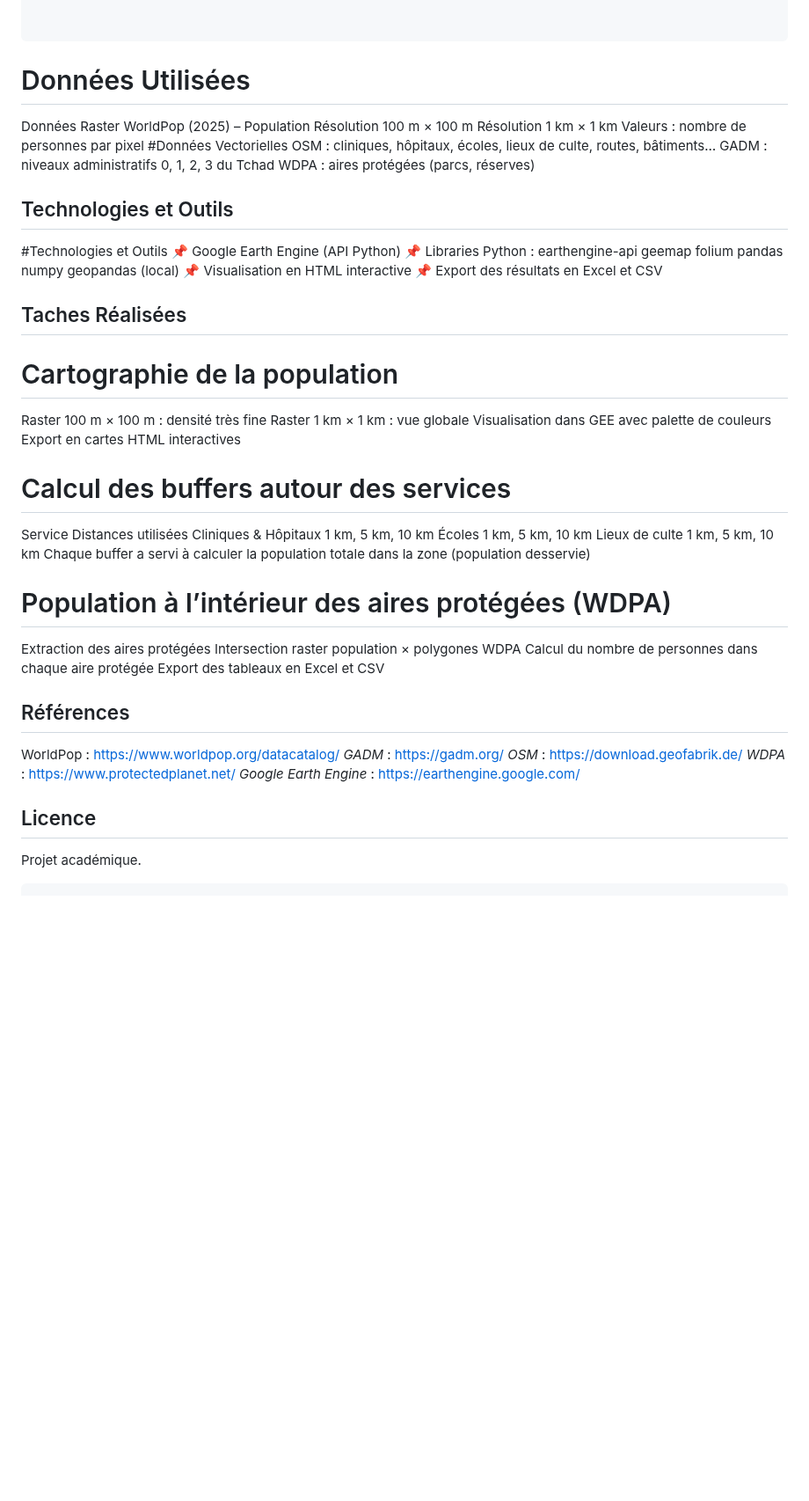
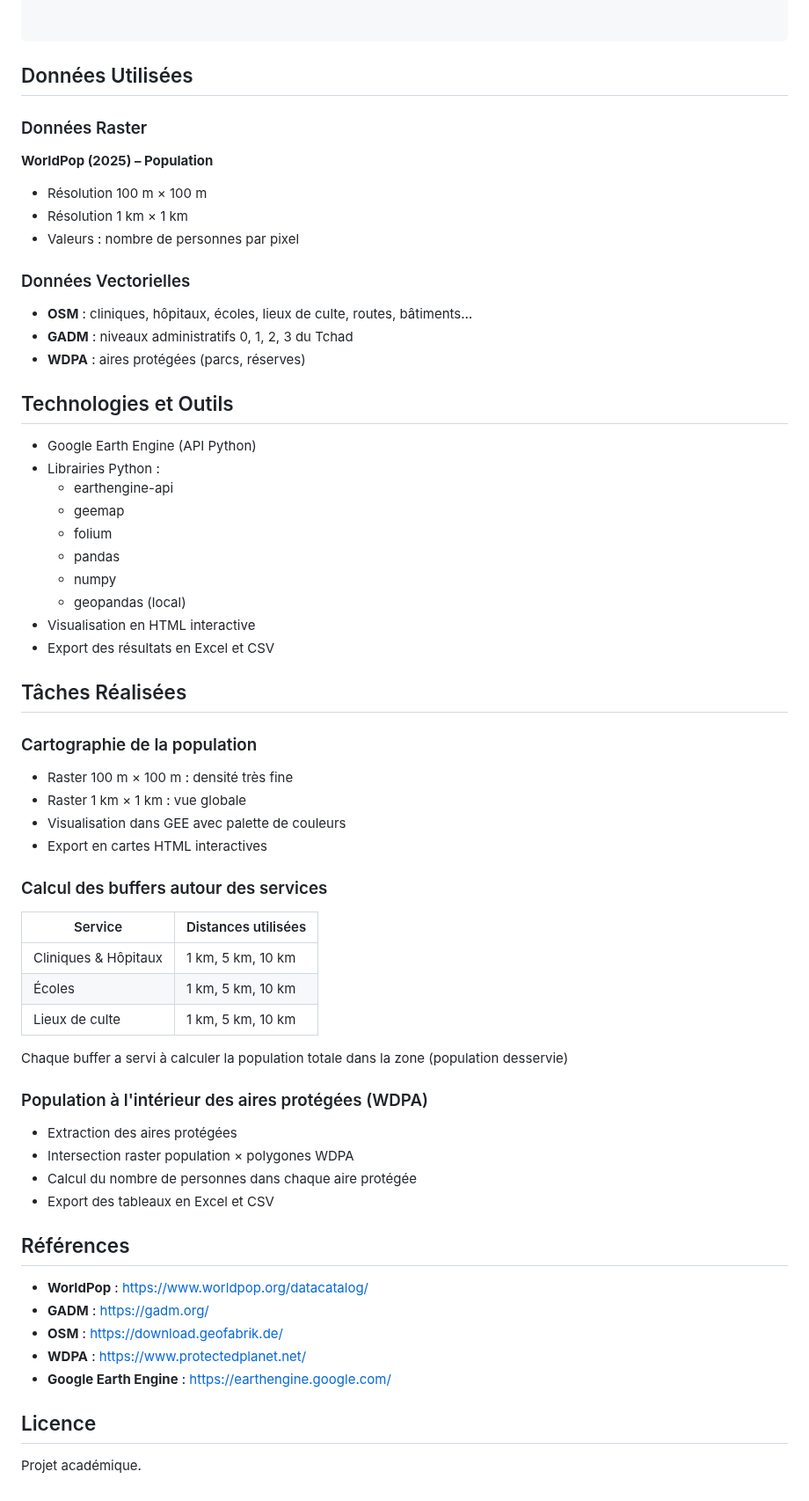
Before and after one commit to Abson-dev/Statistique-Exploratoire-Spatiale-2025-2026, a Markdown page: 02_TP_Equipes/TP3_DAVID_BAMBA_TRESOR_MOUSTAPHA_LAMINE/README.md, the part around one of its changes. Shown at 88% size. GitHub-like rendering; blank space fills up the shorter version.

Commit message:
Update README.md
New version

````diff
--- a/02_TP_Equipes/TP3_DAVID_BAMBA_TRESOR_MOUSTAPHA_LAMINE/README.md
+++ b/02_TP_Equipes/TP3_DAVID_BAMBA_TRESOR_MOUSTAPHA_LAMINE/README.md
@@ -108,53 +106,63 @@ TP1_DAVID_MOUSTAPHA_LAMINE_BAMBA_ISE1_CL_2025_2026/
 
 ```
 
-# Données Utilisées
-Données Raster
-WorldPop (2025) – Population
-Résolution 100 m × 100 m
-Résolution 1 km × 1 km
-Valeurs : nombre de personnes par pixel
-#Données Vectorielles
-OSM : cliniques, hôpitaux, écoles, lieux de culte, routes, bâtiments…
-GADM : niveaux administratifs 0, 1, 2, 3 du Tchad
-WDPA : aires protégées (parcs, réserves)
+## Données Utilisées
+
+### Données Raster
+**WorldPop (2025) – Population**
+- Résolution 100 m × 100 m
+- Résolution 1 km × 1 km
+- Valeurs : nombre de personnes par pixel
+
+### Données Vectorielles
+- **OSM** : cliniques, hôpitaux, écoles, lieux de culte, routes, bâtiments…
+- **GADM** : niveaux administratifs 0, 1, 2, 3 du Tchad
+- **WDPA** : aires protégées (parcs, réserves)
 
 ## Technologies et Outils
-#Technologies et Outils
-📌 Google Earth Engine (API Python)
-📌 Libraries Python :
-earthengine-api
-geemap
-folium
-pandas
-numpy
-geopandas (local)
-📌 Visualisation en HTML interactive
-📌 Export des résultats en Excel et CSV
-## Taches Réalisées
-# Cartographie de la population
-Raster 100 m × 100 m : densité très fine
-Raster 1 km × 1 km : vue globale
-Visualisation dans GEE avec palette de couleurs
-Export en cartes HTML interactives
-# Calcul des buffers autour des services
-Service	Distances utilisées
-Cliniques & Hôpitaux	1 km, 5 km, 10 km
-Écoles	1 km, 5 km, 10 km
-Lieux de culte	1 km, 5 km, 10 km
+
+- Google Earth Engine (API Python)
+- Librairies Python :
+  - earthengine-api
+  - geemap
+  - folium
+  - pandas
+  - numpy
+  - geopandas (local)
+- Visualisation en HTML interactive
+- Export des résultats en Excel et CSV
+
+## Tâches Réalisées
+
+### Cartographie de la population
+- Raster 100 m × 100 m : densité très fine
+- Raster 1 km × 1 km : vue globale
+- Visualisation dans GEE avec palette de couleurs
+- Export en cartes HTML interactives
+
+### Calcul des buffers autour des services
+
+| Service | Distances utilisées |
+|---------|---------------------|
+| Cliniques & Hôpitaux | 1 km, 5 km, 10 km |
+| Écoles | 1 km, 5 km, 10 km |
+| Lieux de culte | 1 km, 5 km, 10 km |
+
 Chaque buffer a servi à calculer la population totale dans la zone (population desservie)
-# Population à l’intérieur des aires protégées (WDPA)
-Extraction des aires protégées
-Intersection raster population × polygones WDPA
-Calcul du nombre de personnes dans chaque aire protégée
-Export des tableaux en Excel et CSV
+
+### Population à l'intérieur des aires protégées (WDPA)
+- Extraction des aires protégées
+- Intersection raster population × polygones WDPA
+- Calcul du nombre de personnes dans chaque aire protégée
+- Export des tableaux en Excel et CSV
+
 ## Références
-WorldPop : [https://www.worldpop.org/datacatalog/](https://www.worldpop.org/datacatalog/)
-*GADM* : [https://gadm.org/](https://gadm.org/)
-*OSM* : [https://download.geofabrik.de/](https://download.geofabrik.de/)
-*WDPA* : [https://www.protectedplanet.net/](https://www.protectedplanet.net/)
-*Google Earth Engine* : [https://earthengine.google.com/](https://earthengine.google.com/)
+
+- **WorldPop** : https://www.worldpop.org/datacatalog/
+- **GADM** : https://gadm.org/
+- **OSM** : https://download.geofabrik.de/
+- **WDPA** : https://www.protectedplanet.net/
+- **Google Earth Engine** : https://earthengine.google.com/
 
 ## Licence
 Projet académique.
-```
````
Also changed, not shown: other parts of 02_TP_Equipes/TP3_DAVID_BAMBA_TRESOR_MOUSTAPHA_LAMINE/README.md (+7 -9 lines).
